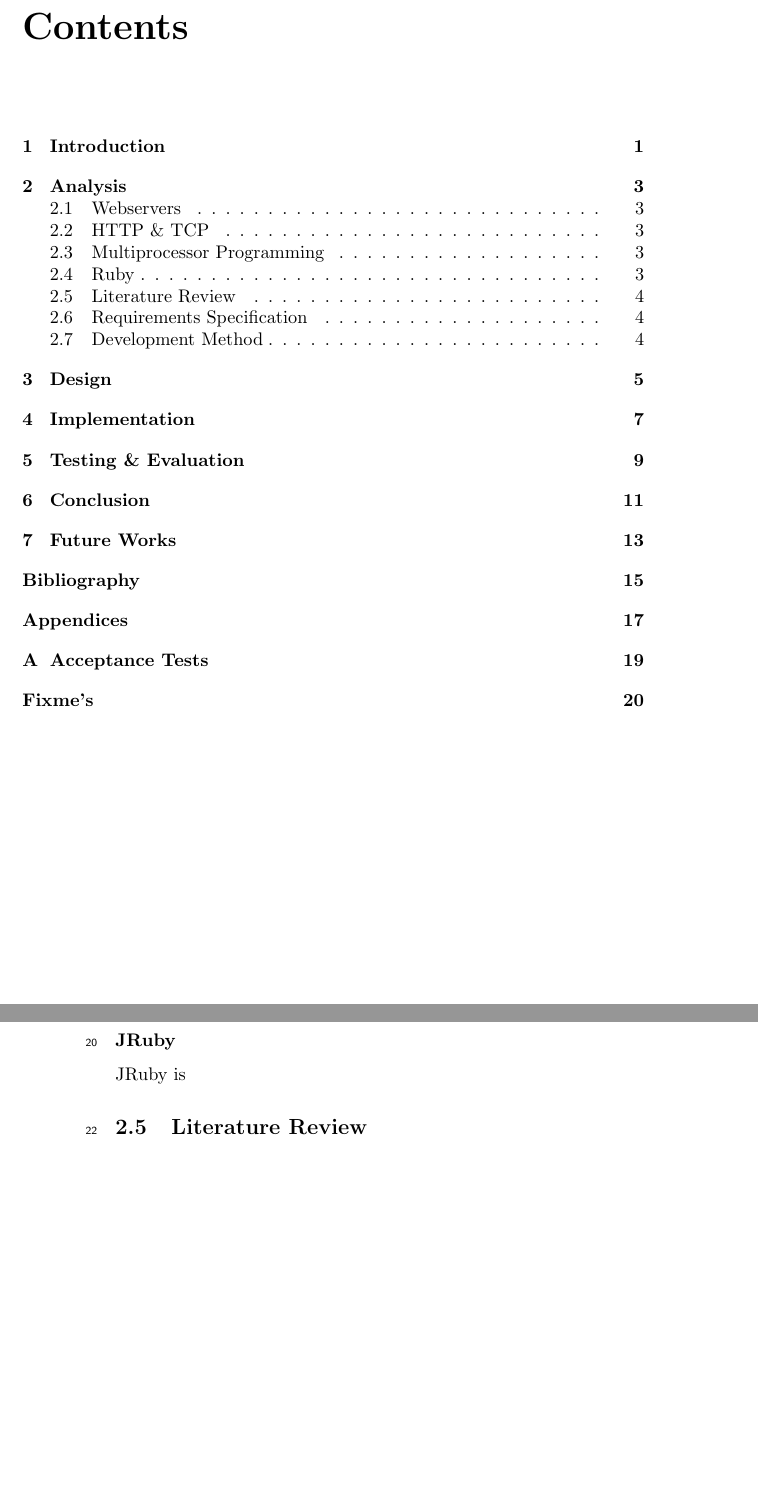
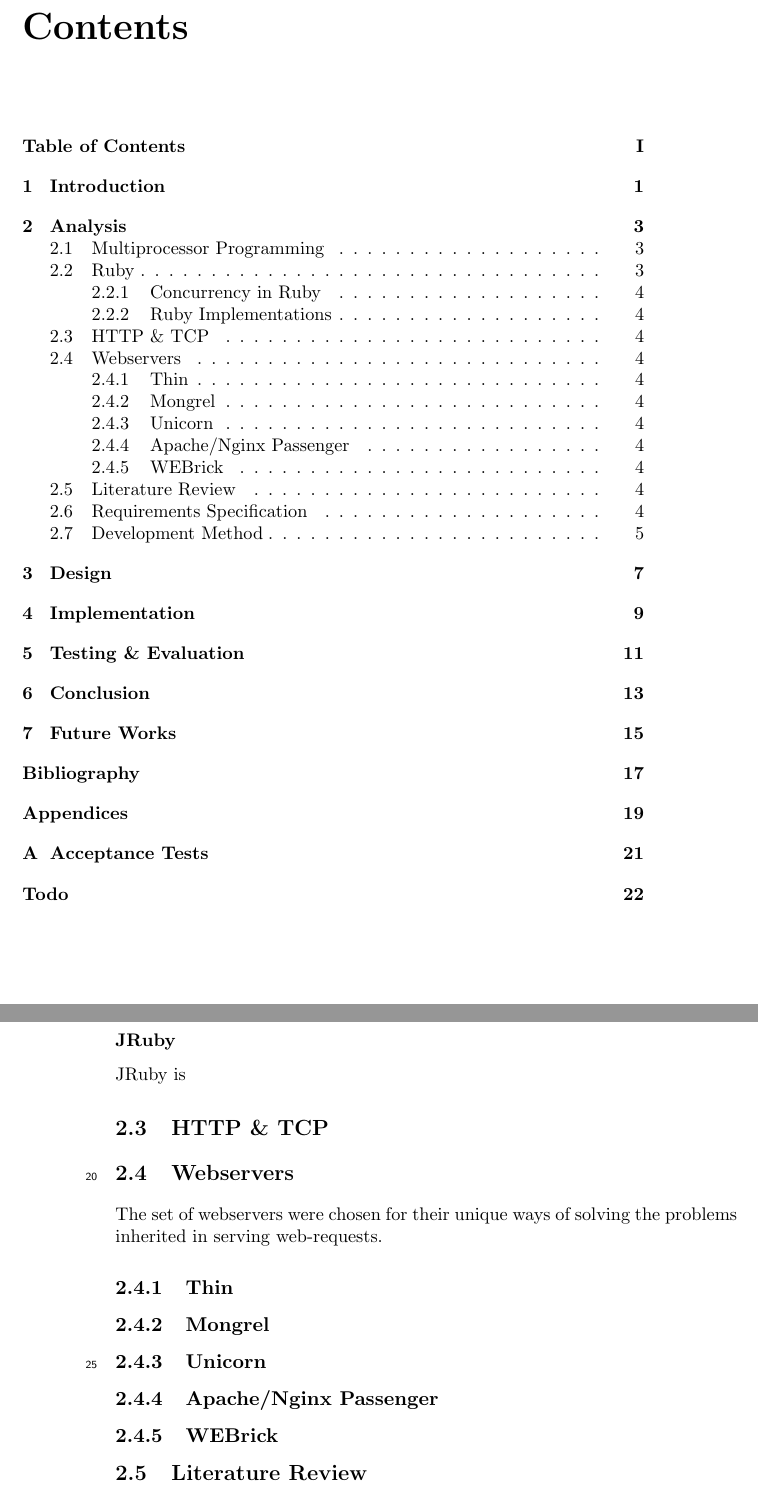
Before and after one commit to thejspr/thesis, a LaTeX thesis (report.tex, which reads web_servers.tex): two parts of pages 1 and 6 of 22 before the commit and two parts of pages 1 and 6 of 24 after it, joined at a grey line, cut so that both start at the same text, the shorter picture padded with empty space. Compiled offline with pdfLaTeX.

Commit message:
analysis restructure. webservers.

```diff
--- a/report.tex
+++ b/report.tex
@@ -9,7 +9,8 @@
 
 % Create table of contents
 \setcounter{secnumdepth}{2} % set numbering depth of sections and chapters
-\setcounter{tocdepth}{1} % set numbering depth of table of contents
+\setcounter{tocdepth}{2} % set numbering depth of table of contents
+\addcontentsline{toc}{chapter}{Table of Contents}
 \tableofcontents*
 
 % Use temporary line numbers on all pages
--- a/web_servers.tex
+++ b/web_servers.tex
@@ -1,4 +1,14 @@
 \section{Webservers} % (fold)
-\label{sec:webservers}
+\label{webservers}
+The set of webservers were chosen for their unique ways of solving the problems
+inherited in serving web-requests.
 
-% section Webservers (end)
+\subsection{Thin}
+
+\subsection{Mongrel}
+
+\subsection{Unicorn}
+
+\subsection{Apache/Nginx Passenger}
+
+\subsection{WEBrick}
```
Also changed, not shown: report.tex (9 more changed lines).
